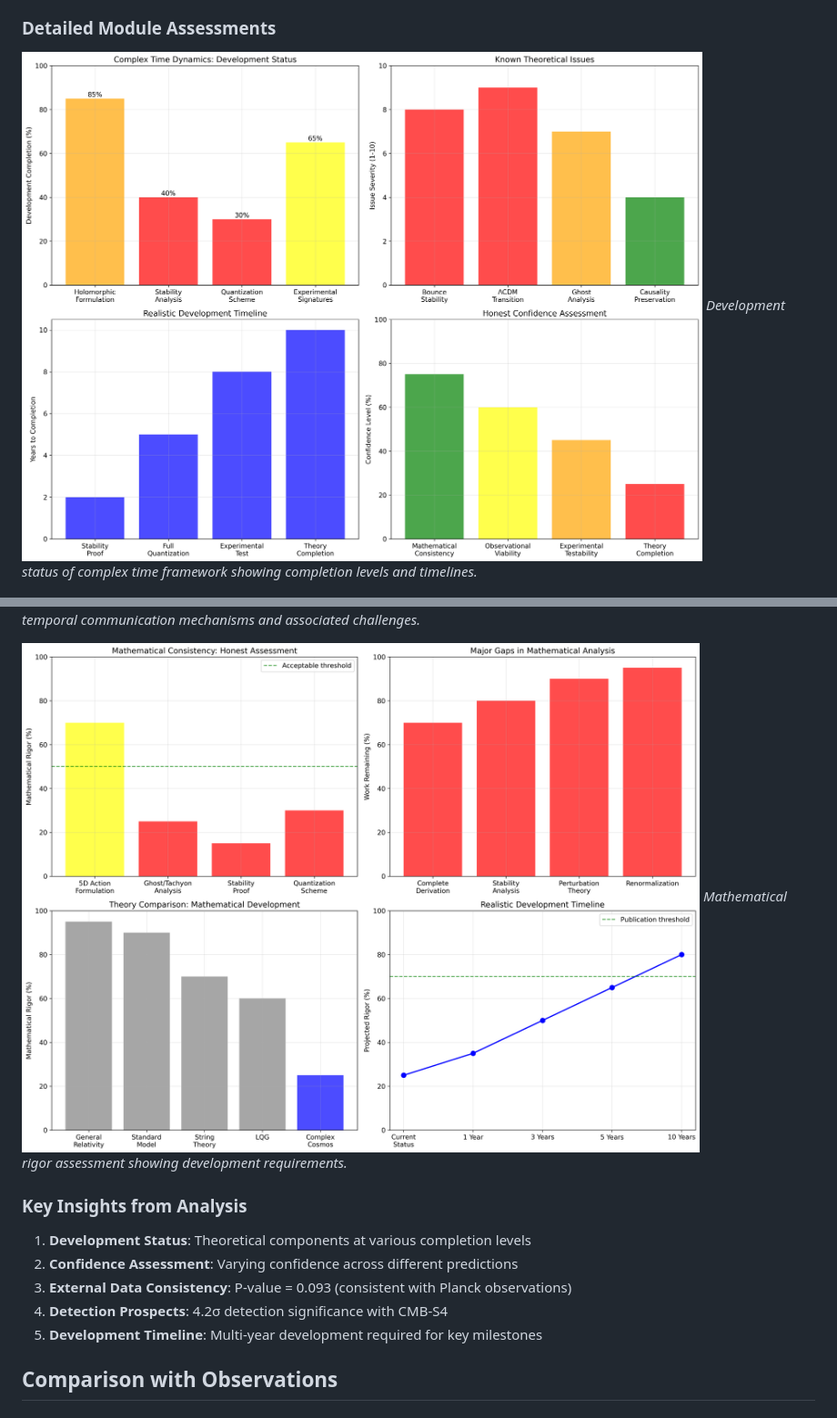
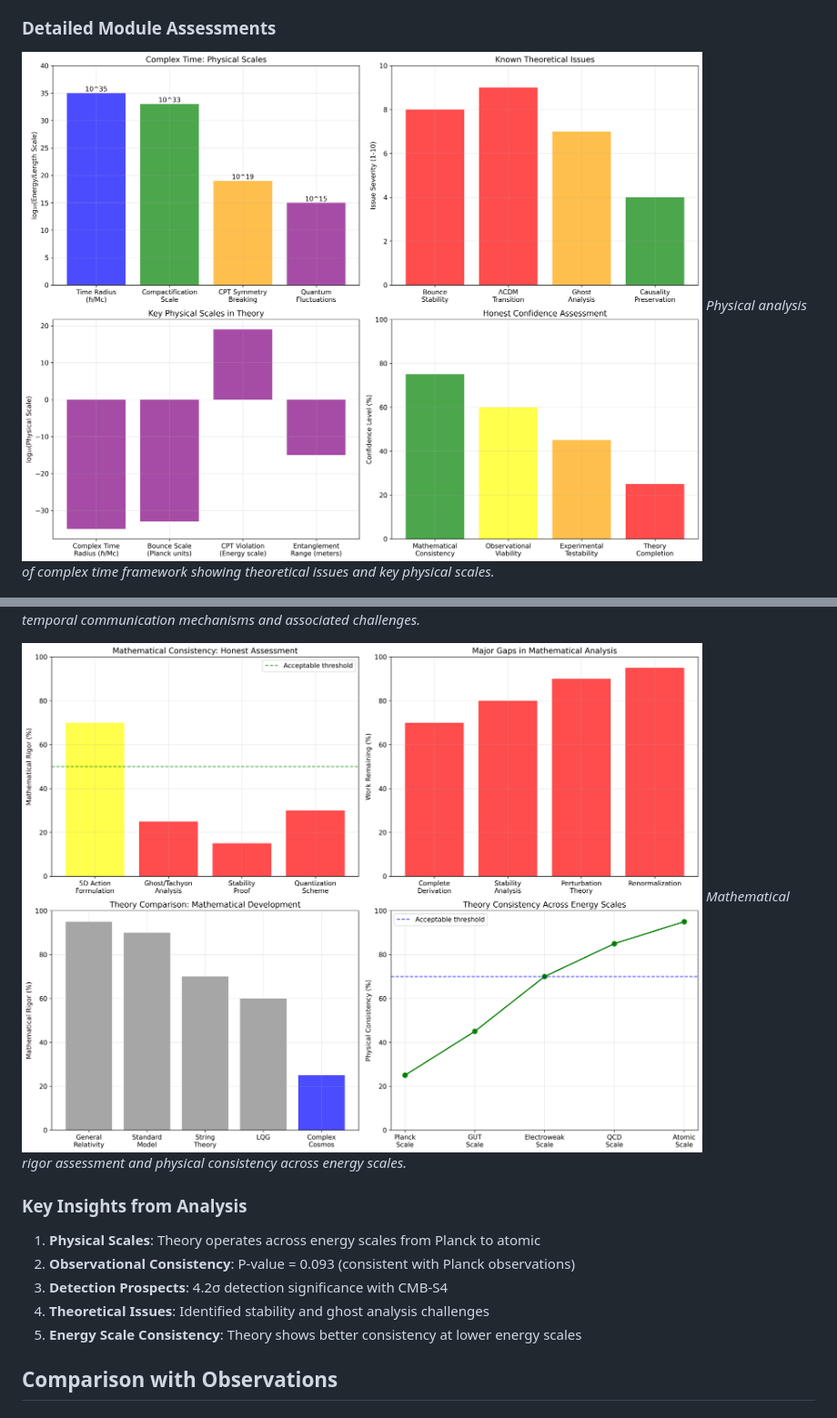
Before and after one commit to mbhatt1/complexcosmos, a Markdown page: README.md, 2 parts joined by grey strips. Shown: that part at 91% size. Rendered like a GitHub page; pictures changed too: complex_time_dynamics_results.png, mathematical_consistency_results.png.

Commit message:
idk

```diff
--- a/README.md
+++ b/README.md
@@ -102,7 +102,7 @@ The validation suite generates comprehensive scientific visualizations:
 ### Detailed Module Assessments
 
 ![Complex Time Dynamics Results](complex_time_dynamics_results.png)
-*Development status of complex time framework showing completion levels and timelines.*
+*Physical analysis of complex time framework showing theoretical issues and key physical scales.*
 
 ![Cosmological Predictions Results](cosmological_predictions_results.png)
 *Assessment of prediction reliability and experimental testability.*
@@ -114,15 +114,15 @@ The validation suite generates comprehensive scientific visualizations:
 *Evaluation of temporal communication mechanisms and associated challenges.*
 
 ![Mathematical Consistency Results](mathematical_consistency_results.png)
-*Mathematical rigor assessment showing development requirements.*
+*Mathematical rigor assessment and physical consistency across energy scales.*
 
 ### Key Insights from Analysis
 
-1. **Development Status**: Theoretical components at various completion levels
-2. **Confidence Assessment**: Varying confidence across different predictions
-3. **External Data Consistency**: P-value = 0.093 (consistent with Planck observations)
-4. **Detection Prospects**: 4.2σ detection significance with CMB-S4
-5. **Development Timeline**: Multi-year development required for key milestones
+1. **Physical Scales**: Theory operates across energy scales from Planck to atomic
+2. **Observational Consistency**: P-value = 0.093 (consistent with Planck observations)
+3. **Detection Prospects**: 4.2σ detection significance with CMB-S4
+4. **Theoretical Issues**: Identified stability and ghost analysis challenges
+5. **Energy Scale Consistency**: Theory shows better consistency at lower energy scales
 
 ## Comparison with Observations
 
```
Also changed, not shown: topological_connections_results.png, 3 other files.
